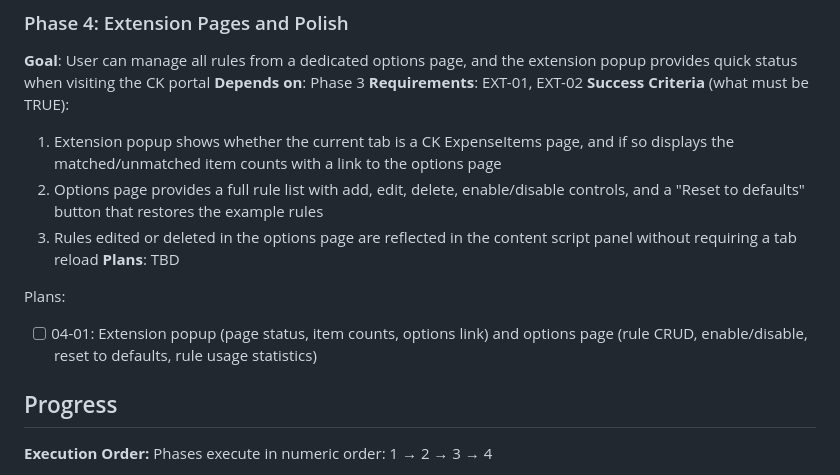
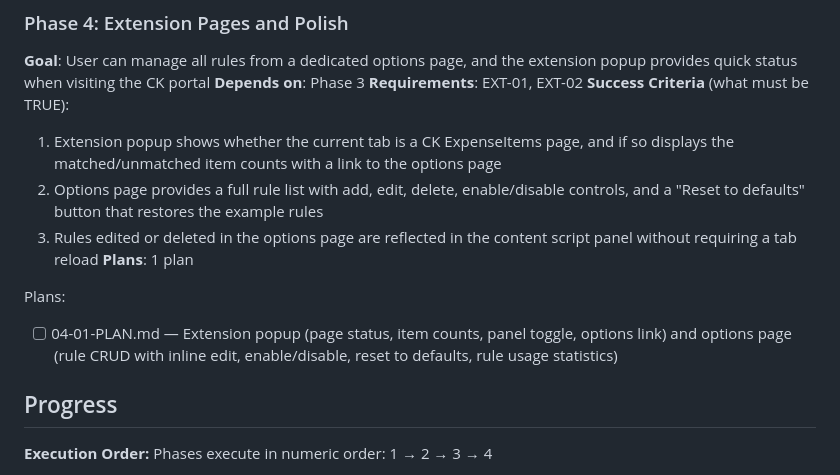
Before and after one commit to darronz/ck-expense-automator, a Markdown page: .planning/ROADMAP.md, the part around the change. Drawn GitHub-style.

Commit message:
docs(04-extension-pages-and-polish): create phase 4 plan
Single plan covering EXT-01 (popup) and EXT-02 (options page) as WXT
HTML entrypoints with full rule CRUD, inline edit, and live storage sync.

Co-Authored-By: Claude Sonnet 4.6 <noreply@anthropic.com>

```diff
--- a/.planning/ROADMAP.md
+++ b/.planning/ROADMAP.md
@@ -75,10 +75,10 @@ Plans:
   1. Extension popup shows whether the current tab is a CK ExpenseItems page, and if so displays the matched/unmatched item counts with a link to the options page
   2. Options page provides a full rule list with add, edit, delete, enable/disable controls, and a "Reset to defaults" button that restores the example rules
   3. Rules edited or deleted in the options page are reflected in the content script panel without requiring a tab reload
-**Plans**: TBD
+**Plans**: 1 plan
 
 Plans:
-- [ ] 04-01: Extension popup (page status, item counts, options link) and options page (rule CRUD, enable/disable, reset to defaults, rule usage statistics)
+- [ ] 04-01-PLAN.md — Extension popup (page status, item counts, panel toggle, options link) and options page (rule CRUD with inline edit, enable/disable, reset to defaults, rule usage statistics)
 
 ## Progress
 
```
Also changed, not shown: 1 other file.
